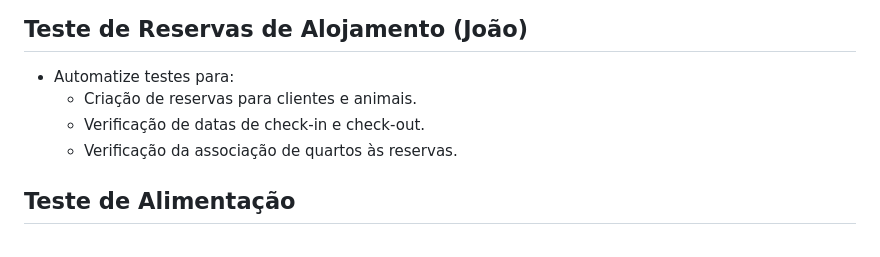
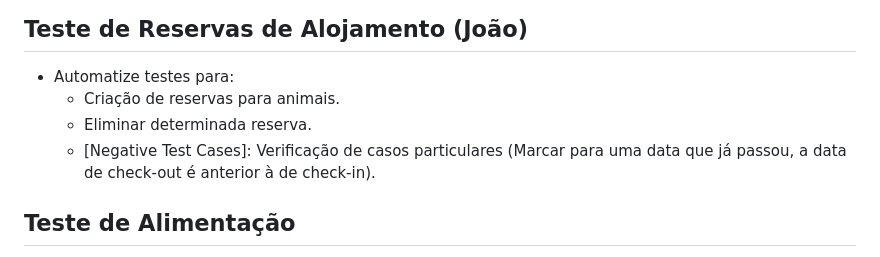
Before and after one commit to jmbmartins/ExploringSelenium-SpringBootApp, a Markdown page: README.md, the part around the change. Drawn GitHub-style.

```diff
--- a/README.md
+++ b/README.md
@@ -32,9 +32,9 @@
 
 ## Teste de Reservas de Alojamento (João)
 - Automatize testes para:
-  - Criação de reservas para clientes e animais.
-  - Verificação de datas de check-in e check-out.
-  - Verificação da associação de quartos às reservas.
+  - Criação de reservas para animais.
+  - Eliminar determinada reserva.
+  - [Negative Test Cases]: Verificação de casos particulares (Marcar para uma data que já passou, a data de check-out é anterior à de check-in).
 
 ## Teste de Alimentação
 - Automatize testes para:
```
